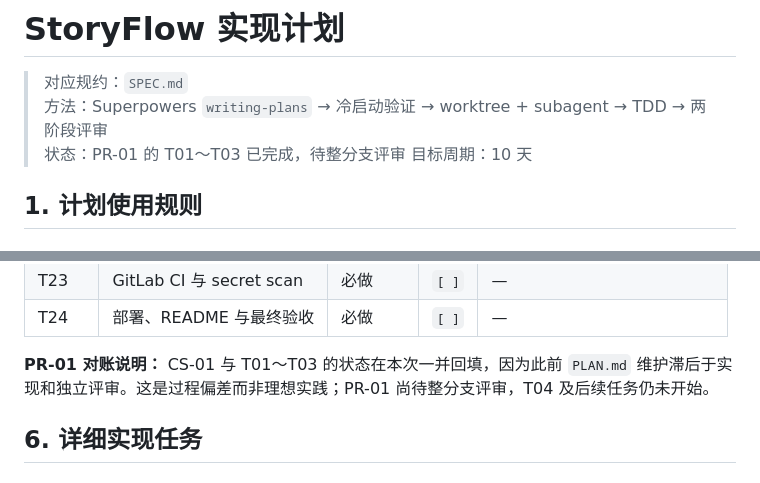
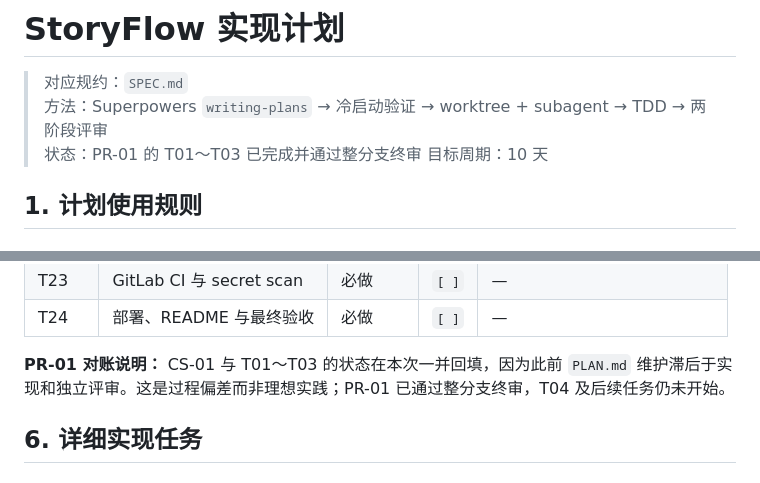
Before and after one commit to Rubidiuma/StoryFlow, a Markdown page: PLAN.md, 2 parts joined by grey strips. Rendered like a GitHub page.

```diff
--- a/PLAN.md
+++ b/PLAN.md
@@ -2,7 +2,7 @@
 
 > 对应规约：`SPEC.md`
 > 方法：Superpowers `writing-plans` → 冷启动验证 → worktree + subagent → TDD → 两阶段评审
-> 状态：PR-01 的 T01～T03 已完成，待整分支评审
+> 状态：PR-01 的 T01～T03 已完成并通过整分支终审
 > 目标周期：10 天
 
 ## 1. 计划使用规则
@@ -210,7 +210,7 @@ CS-01 → PR-01 → ┬→ PR-02 ─┐
 | T23 | GitLab CI 与 secret scan | 必做 | `[ ]` | — |
 | T24 | 部署、README 与最终验收 | 必做 | `[ ]` | — |
 
-**PR-01 对账说明：** CS-01 与 T01～T03 的状态在本次一并回填，因为此前 `PLAN.md` 维护滞后于实现和独立评审。这是过程偏差而非理想实践；PR-01 尚待整分支评审，T04 及后续任务仍未开始。
+**PR-01 对账说明：** CS-01 与 T01～T03 的状态在本次一并回填，因为此前 `PLAN.md` 维护滞后于实现和独立评审。这是过程偏差而非理想实践；PR-01 已通过整分支终审，T04 及后续任务仍未开始。
 
 ## 6. 详细实现任务
 
```
Also changed, not shown: AGENT_LOG.md (+3 -3 lines).
